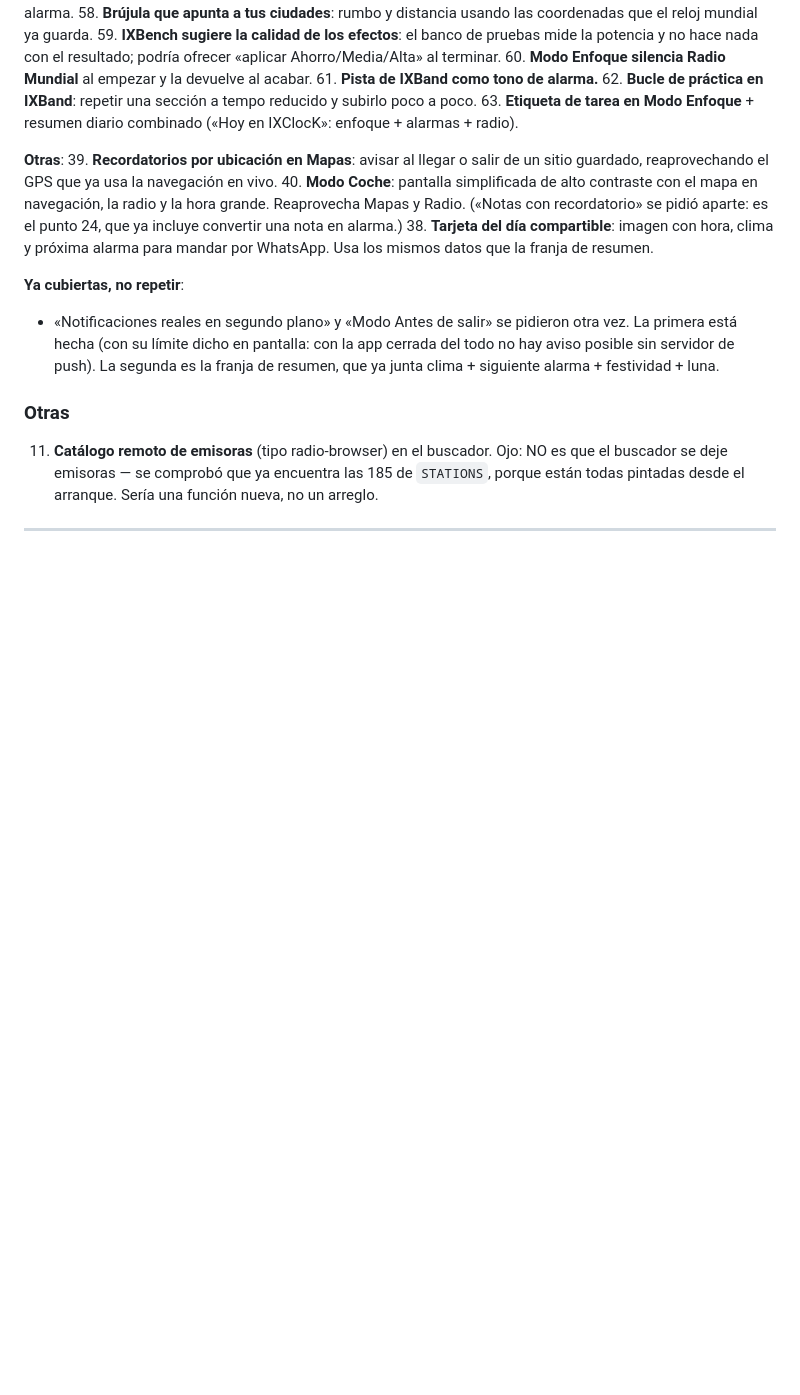
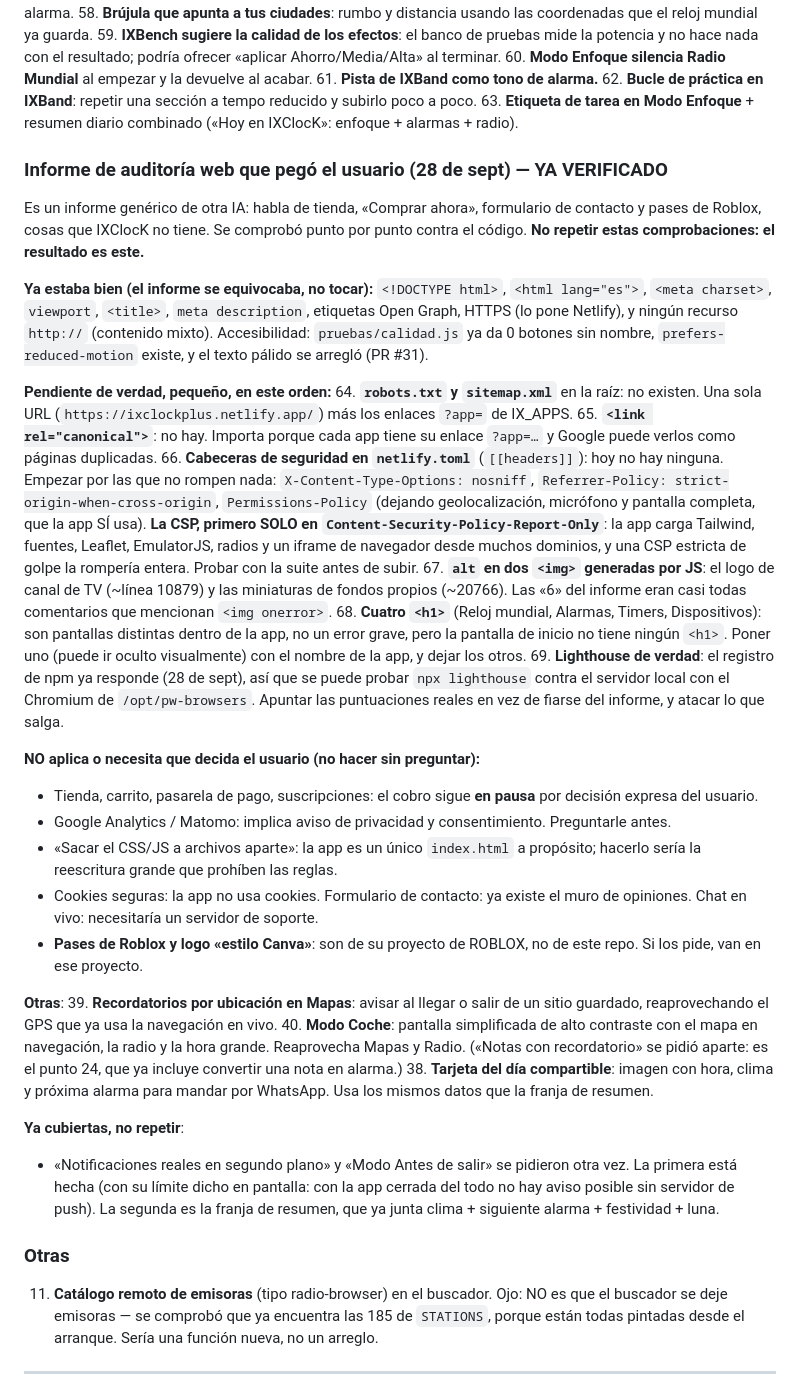
Before and after one commit to albertventuraolivares-spec/IXClock, a Markdown page: BACKLOG.md, the part around the change. Drawn GitHub-style; blank space fills up the shorter version.

Commit message:
BACKLOG: informe de auditoría web verificado punto por punto (#41)
Claude-Session: https://claude.ai/code/session_01MxstDZdqb2SEqvgwnC5vPa

Co-authored-by: Claude <noreply@anthropic.com>

```diff
--- a/BACKLOG.md
+++ b/BACKLOG.md
@@ -148,6 +148,55 @@ llegaron repetidas y algunas ya estaban hechas):
     subirlo poco a poco.
 63. **Etiqueta de tarea en Modo Enfoque** + resumen diario combinado
     («Hoy en IXClocK»: enfoque + alarmas + radio).
+
+### Informe de auditoría web que pegó el usuario (28 de sept) — YA VERIFICADO
+Es un informe genérico de otra IA: habla de tienda, «Comprar ahora», formulario
+de contacto y pases de Roblox, cosas que IXClocK no tiene. Se comprobó punto por
+punto contra el código. **No repetir estas comprobaciones: el resultado es este.**
+
+**Ya estaba bien (el informe se equivocaba, no tocar):** `<!DOCTYPE html>`,
+`<html lang="es">`, `<meta charset>`, `viewport`, `<title>`, `meta description`,
+etiquetas Open Graph, HTTPS (lo pone Netlify), y ningún recurso `http://`
+(contenido mixto). Accesibilidad: `pruebas/calidad.js` ya da 0 botones sin
+nombre, `prefers-reduced-motion` existe, y el texto pálido se arregló (PR #31).
+
+**Pendiente de verdad, pequeño, en este orden:**
+64. **`robots.txt` y `sitemap.xml`** en la raíz: no existen. Una sola URL
+    (`https://ixclockplus.netlify.app/`) más los enlaces `?app=` de IX_APPS.
+65. **`<link rel="canonical">`**: no hay. Importa porque cada app tiene su
+    enlace `?app=…` y Google puede verlos como páginas duplicadas.
+66. **Cabeceras de seguridad en `netlify.toml`** (`[[headers]]`): hoy no hay
+    ninguna. Empezar por las que no rompen nada: `X-Content-Type-Options:
+    nosniff`, `Referrer-Policy: strict-origin-when-cross-origin`,
+    `Permissions-Policy` (dejando geolocalización, micrófono y pantalla
+    completa, que la app SÍ usa). **La CSP, primero SOLO en
+    `Content-Security-Policy-Report-Only`**: la app carga Tailwind, fuentes,
+    Leaflet, EmulatorJS, radios y un iframe de navegador desde muchos
+    dominios, y una CSP estricta de golpe la rompería entera. Probar con la
+    suite antes de subir.
+67. **`alt` en dos `<img>` generadas por JS**: el logo de canal de TV
+    (~línea 10879) y las miniaturas de fondos propios (~20766). Las «6» del
+    informe eran casi todas comentarios que mencionan `<img onerror>`.
+68. **Cuatro `<h1>`** (Reloj mundial, Alarmas, Timers, Dispositivos): son
+    pantallas distintas dentro de la app, no un error grave, pero la pantalla
+    de inicio no tiene ningún `<h1>`. Poner uno (puede ir oculto
+    visualmente) con el nombre de la app, y dejar los otros.
+69. **Lighthouse de verdad**: el registro de npm ya responde (28 de sept), así
+    que se puede probar `npx lighthouse` contra el servidor local con el
+    Chromium de `/opt/pw-browsers`. Apuntar las puntuaciones reales en vez de
+    fiarse del informe, y atacar lo que salga.
+
+**NO aplica o necesita que decida el usuario (no hacer sin preguntar):**
+- Tienda, carrito, pasarela de pago, suscripciones: el cobro sigue **en pausa**
+  por decisión expresa del usuario.
+- Google Analytics / Matomo: implica aviso de privacidad y consentimiento.
+  Preguntarle antes.
+- «Sacar el CSS/JS a archivos aparte»: la app es un único `index.html` a
+  propósito; hacerlo sería la reescritura grande que prohíben las reglas.
+- Cookies seguras: la app no usa cookies. Formulario de contacto: ya existe el
+  muro de opiniones. Chat en vivo: necesitaría un servidor de soporte.
+- **Pases de Roblox y logo «estilo Canva»**: son de su proyecto de ROBLOX, no
+  de este repo. Si los pide, van en ese proyecto.
 
 **Otras**:
 39. **Recordatorios por ubicación en Mapas**: avisar al llegar o salir de un
```
